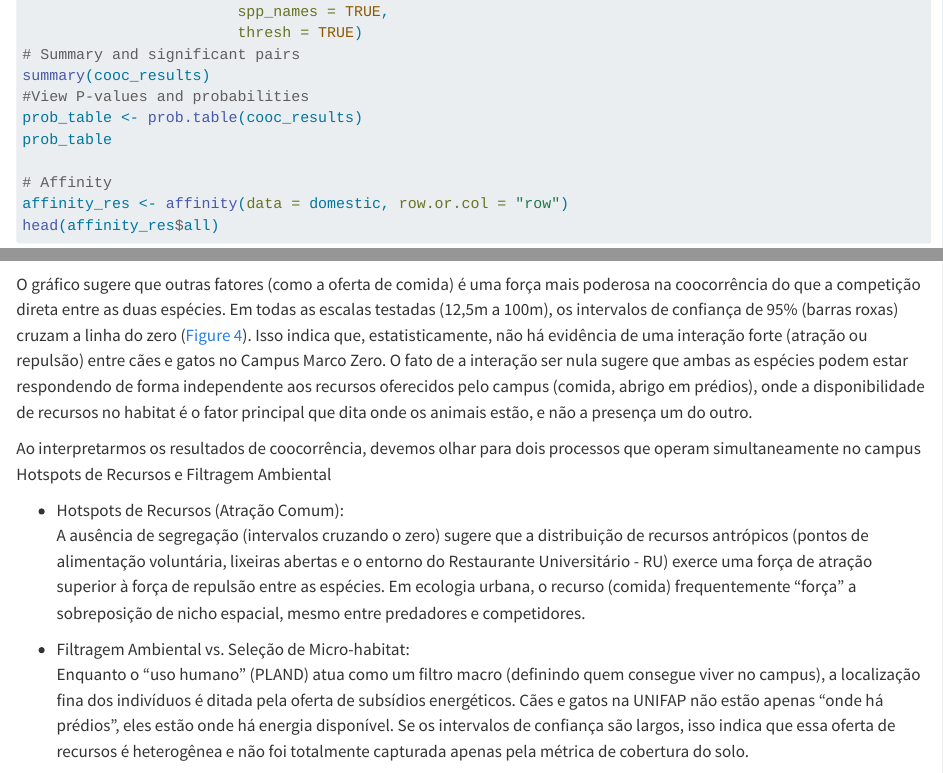
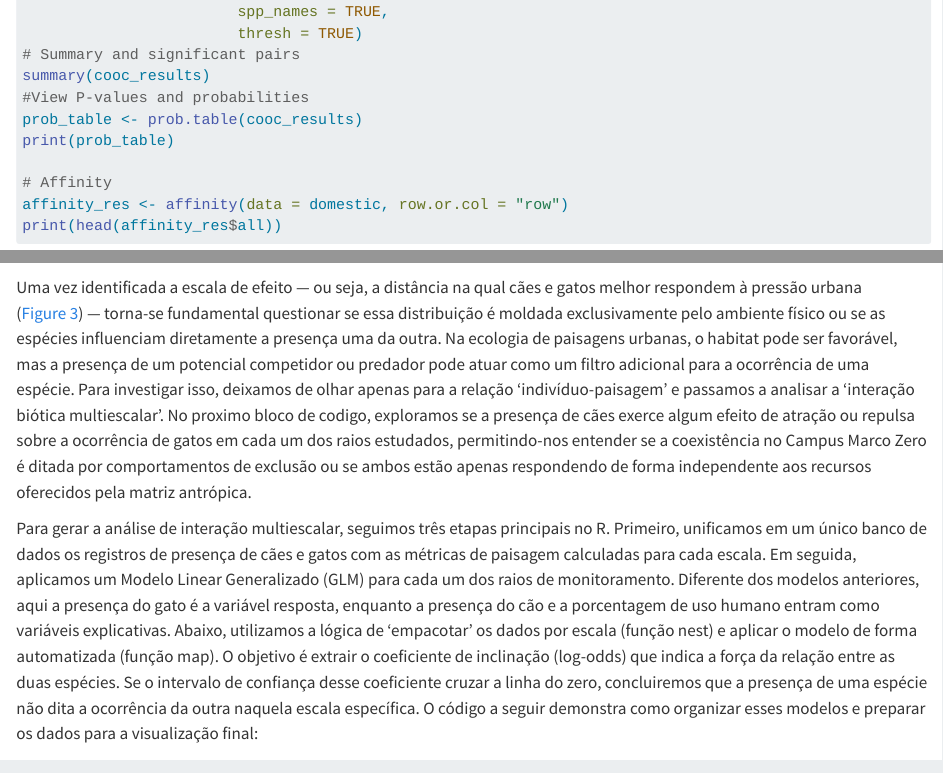
Before and after one commit to darrennorris/eprv2, a Quarto document (animals.qmd): the page in a window 1100 px wide, from 7450 px down before the commit and from 7520 px down after it, so that both start at the same text, and a second part further down, joined at a grey line. Rendered offline with R 4.5, knitr and Pandoc in place of Quarto, with nearby package versions; code that draws random numbers runs with fixed seeds of ours; some code elsewhere in the file could not run offline; common packages that the code uses without loading them are loaded.

Commit message:
Update animal text.

````diff
--- a/animals.qmd
+++ b/animals.qmd
@@ -310,11 +310,11 @@ cooc_results <- cooccur(domestic, type = "spp_site",
 summary(cooc_results)
 #View P-values and probabilities
 prob_table <- prob.table(cooc_results)
-prob_table
+print(prob_table)
 
 # Affinity
 affinity_res <- affinity(data = domestic, row.or.col = "row")
-head(affinity_res$all)
+print(head(affinity_res$all))
 
 ```
 
@@ -376,6 +376,10 @@ resultados_modelos |>
 ```
 
 Observa-se na @fig-scale-effect que a ocorrência de cães é melhor explicada por processos locais (12.5 a 50 m), enquanto a ocorrência de gatos responde de forma mais forte à paisagem em uma escala mais ampla (100 m). Lembre-se de que o AIC compara modelos, não diz se o melhor modelo é valido ou se as tendências são relevantes.
+
+Uma vez identificada a escala de efeito — ou seja, a distância na qual cães e gatos melhor respondem à pressão urbana (@fig-scale-effect) — torna-se fundamental questionar se essa distribuição é moldada exclusivamente pelo ambiente físico ou se as espécies influenciam diretamente a presença uma da outra. Na ecologia de paisagens urbanas, o habitat pode ser favorável, mas a presença de um potencial competidor ou predador pode atuar como um filtro adicional para a ocorrência de uma espécie. Para investigar isso, deixamos de olhar apenas para a relação 'indivíduo-paisagem' e passamos a analisar a 'interação biótica multiescalar'. No proximo bloco de codigo, exploramos se a presença de cães exerce algum efeito de atração ou repulsa sobre a ocorrência de gatos em cada um dos raios estudados, permitindo-nos entender se a coexistência no Campus Marco Zero é ditada por comportamentos de exclusão ou se ambos estão apenas respondendo de forma independente aos recursos oferecidos pela matriz antrópica.
+
+Para gerar a análise de interação multiescalar, seguimos três etapas principais no R. Primeiro, unificamos em um único banco de dados os registros de presença de cães e gatos com as métricas de paisagem calculadas para cada escala. Em seguida, aplicamos um Modelo Linear Generalizado (GLM) para cada um dos raios de monitoramento. Diferente dos modelos anteriores, aqui a presença do gato é a variável resposta, enquanto a presença do cão e a porcentagem de uso humano entram como variáveis explicativas. Abaixo, utilizamos a lógica de 'empacotar' os dados por escala (função nest) e aplicar o modelo de forma automatizada (função map). O objetivo é extrair o coeficiente de inclinação (log-odds) que indica a força da relação entre as duas espécies. Se o intervalo de confiança desse coeficiente cruzar a linha do zero, concluiremos que a presença de uma espécie não dita a ocorrência da outra naquela escala específica. O código a seguir demonstra como organizar esses modelos e preparar os dados para a visualização final:
 
 ```{r}
 #| label: fig-effect-co
@@ -416,7 +420,7 @@ ggplot(cooc_robusto, aes(x = escala_buffer, y = estimate)) +
   theme_light(base_size = 12)
 ```
 
-O gráfico sugere que outras fatores (como a oferta de comida) é uma força mais poderosa na coocorrência do que a competição direta entre as duas espécies. Em todas as escalas testadas (12,5m a 100m), os intervalos de confiança de 95% (barras roxas) cruzam a linha do zero (@fig-effect-co). Isso indica que, estatisticamente, não há evidência de uma interação forte (atração ou repulsão) entre cães e gatos no Campus Marco Zero. O fato de a interação ser nula sugere que ambas as espécies podem estar respondendo de forma independente aos recursos oferecidos pelo campus (comida, abrigo em prédios), onde a disponibilidade de recursos no habitat é o fator principal que dita onde os animais estão, e não a presença um do outro.
+Em todas as escalas testadas (12,5m a 100m), os intervalos de confiança de 95% (barras roxas) cruzam a linha do zero (@fig-effect-co). Isso indica que, estatisticamente, não há evidência de uma interação forte (atração ou repulsão) entre cães e gatos no Campus Marco Zero. O gráfico sugere que outras fatores (como a oferta de comida) é uma força mais poderosa na coocorrência do que a competição direta entre as duas espécies. O fato de a interação ser nula sugere que ambas as espécies podem estar respondendo de forma independente aos recursos oferecidos pelo campus (comida, abrigo em prédios), onde a disponibilidade de recursos no habitat é o fator principal que dita onde os animais estão, e não a presença um do outro.
 
 Ao interpretarmos os resultados de coocorrência, devemos olhar para dois processos que operam simultaneamente no campus Hotspots de Recursos e Filtragem Ambiental
 
````
Also changed, not shown: animals.qmd (2 more changed lines), 5 other files.
